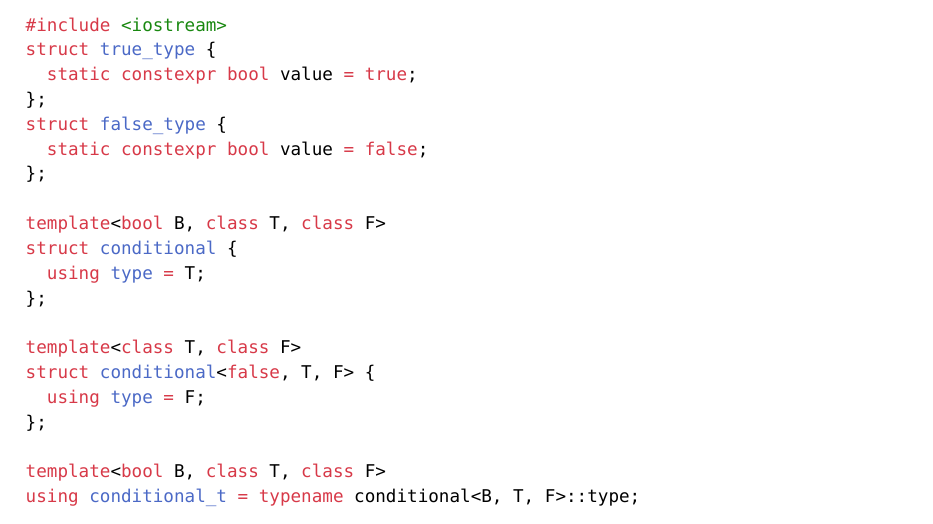
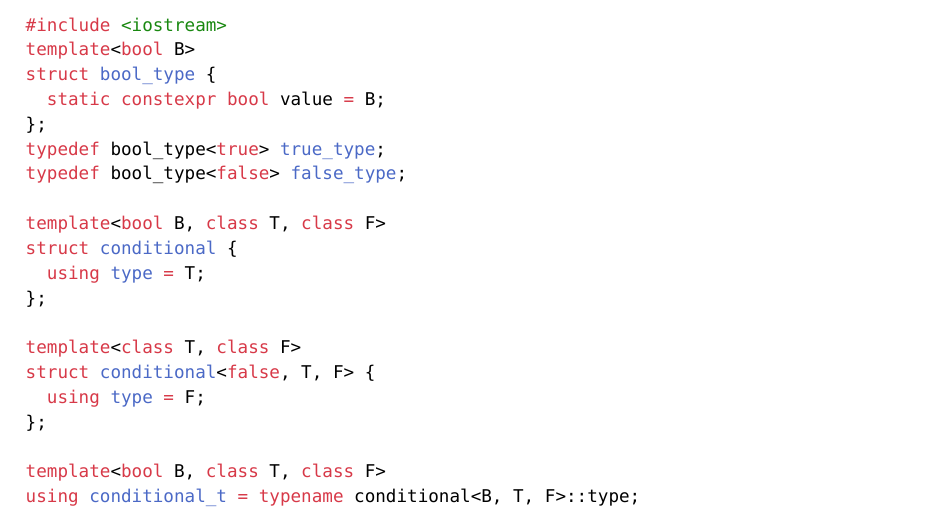
Before and after one commit to danilasar/templates-cpp, a Typst document (lecture/main.typ): part of page 9 of 10, cut so that both start at the same text. Compiled offline with Typst 0.15.

Commit message:
рефактор: bool_type

````diff
--- a/lecture/main.typ
+++ b/lecture/main.typ
@@ -561,12 +561,12 @@ using conditional_t = typename conditional<B, T, F>::type;
 
 ```cpp
 #include <iostream>
-struct true_type {
-	static constexpr bool value = true;
+template<bool B>
+struct bool_type {
+	static constexpr bool value = B;
 };
-struct false_type {
-	static constexpr bool value = false;
-};
+typedef bool_type<true> true_type;
+typedef bool_type<false> false_type;
 
 template<bool B, class T, class F>
 struct conditional {
````
